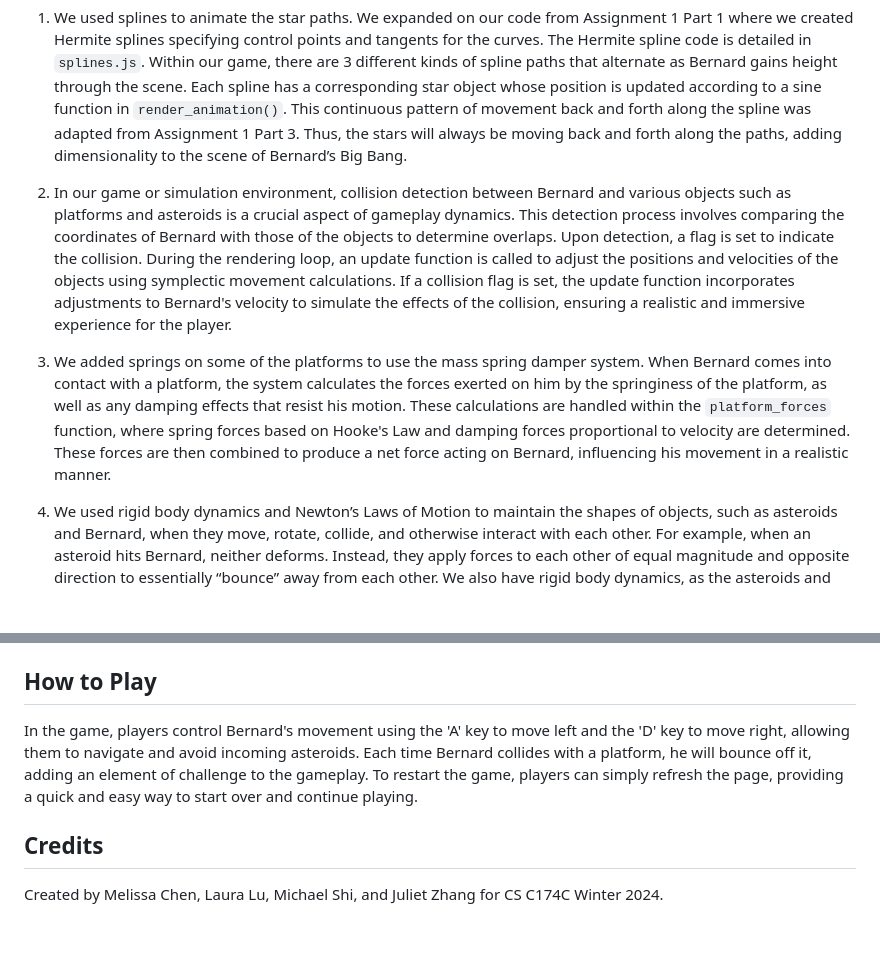
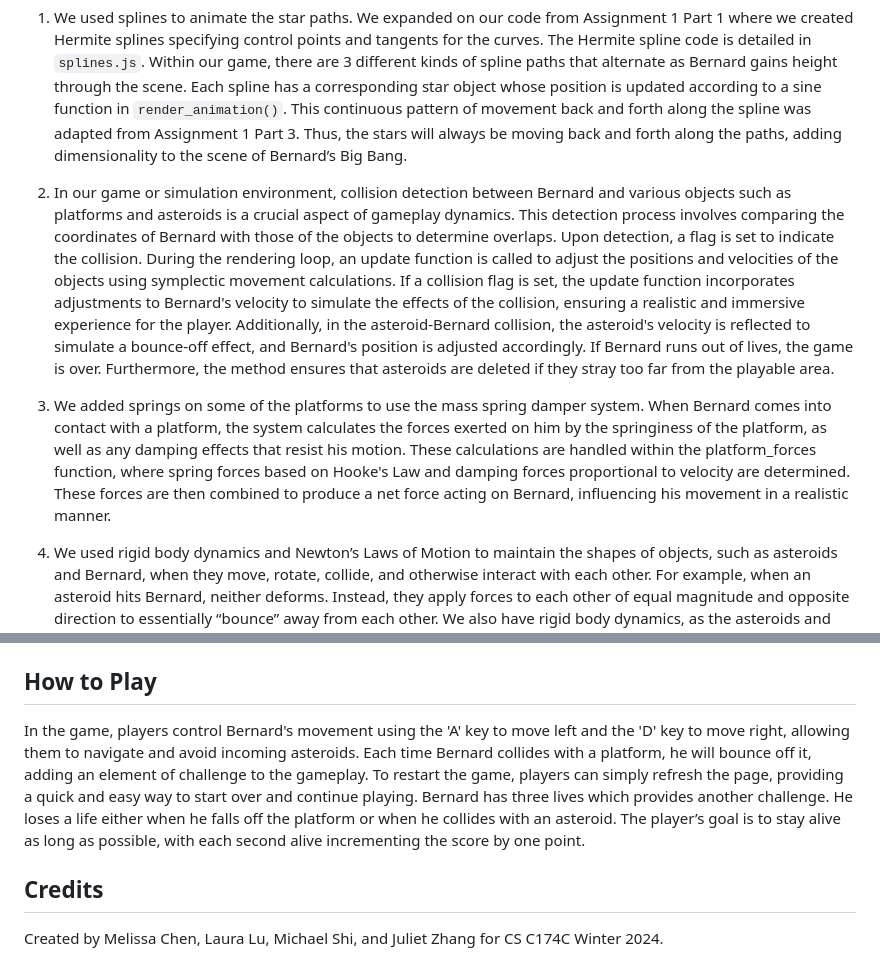
Before and after one commit to mykulls/bernards-big-bang, a Markdown page: README.md, 2 parts joined by grey strips. Rendered like a GitHub page; blank space fills up the shorter version.

```diff
--- a/README.md
+++ b/README.md
@@ -12,9 +12,9 @@ The algorithms that we used are splines, collision detection, mass spring damper
 
 1. We used splines to animate the star paths. We expanded on our code from Assignment 1 Part 1 where we created Hermite splines specifying control points and tangents for the curves. The Hermite spline code is detailed in `splines.js`. Within our game, there are 3 different kinds of spline paths that alternate as Bernard gains height through the scene. Each spline has a corresponding star object whose position is updated according to a sine function in `render_animation()`. This continuous pattern of movement back and forth along the spline was adapted from Assignment 1 Part 3. Thus, the stars will always be moving back and forth along the paths, adding dimensionality to the scene of Bernard’s Big Bang.
 
-2. In our game or simulation environment, collision detection between Bernard and various objects such as platforms and asteroids is a crucial aspect of gameplay dynamics. This detection process involves comparing the coordinates of Bernard with those of the objects to determine overlaps. Upon detection, a flag is set to indicate the collision. During the rendering loop, an update function is called to adjust the positions and velocities of the objects using symplectic movement calculations. If a collision flag is set, the update function incorporates adjustments to Bernard's velocity to simulate the effects of the collision, ensuring a realistic and immersive experience for the player.
+2. In our game or simulation environment, collision detection between Bernard and various objects such as platforms and asteroids is a crucial aspect of gameplay dynamics. This detection process involves comparing the coordinates of Bernard with those of the objects to determine overlaps. Upon detection, a flag is set to indicate the collision. During the rendering loop, an update function is called to adjust the positions and velocities of the objects using symplectic movement calculations. If a collision flag is set, the update function incorporates adjustments to Bernard's velocity to simulate the effects of the collision, ensuring a realistic and immersive experience for the player. Additionally, in the asteroid-Bernard collision, the asteroid's velocity is reflected to simulate a bounce-off effect, and Bernard's position is adjusted accordingly. If Bernard runs out of lives, the game is over. Furthermore, the method ensures that asteroids are deleted if they stray too far from the playable area.
 
-3. We added springs on some of the platforms to use the mass spring damper system. When Bernard comes into contact with a platform, the system calculates the forces exerted on him by the springiness of the platform, as well as any damping effects that resist his motion. These calculations are handled within the `platform_forces` function, where spring forces based on Hooke's Law and damping forces proportional to velocity are determined. These forces are then combined to produce a net force acting on Bernard, influencing his movement in a realistic manner.
+3. We added springs on some of the platforms to use the mass spring damper system. When Bernard comes into contact with a platform, the system calculates the forces exerted on him by the springiness of the platform, as well as any damping effects that resist his motion. These calculations are handled within the platform_forces function, where spring forces based on Hooke's Law and damping forces proportional to velocity are determined. These forces are then combined to produce a net force acting on Bernard, influencing his movement in a realistic manner.
 
 4. We used rigid body dynamics and Newton’s Laws of Motion to maintain the shapes of objects, such as asteroids and Bernard, when they move, rotate, collide, and otherwise interact with each other. For example, when an asteroid hits Bernard, neither deforms. Instead, they apply forces to each other of equal magnitude and opposite direction to essentially “bounce” away from each other. We also have rigid body dynamics, as the asteroids and Bernard do not deform when they hit platforms and the ground.
 
@@ -46,7 +46,7 @@ python3 server.py
 
 ## How to Play
 
-In the game, players control Bernard's movement using the 'A' key to move left and the 'D' key to move right, allowing them to navigate and avoid incoming asteroids. Each time Bernard collides with a platform, he will bounce off it, adding an element of challenge to the gameplay. To restart the game, players can simply refresh the page, providing a quick and easy way to start over and continue playing.
+In the game, players control Bernard's movement using the 'A' key to move left and the 'D' key to move right, allowing them to navigate and avoid incoming asteroids. Each time Bernard collides with a platform, he will bounce off it, adding an element of challenge to the gameplay. To restart the game, players can simply refresh the page, providing a quick and easy way to start over and continue playing. Bernard has three lives which provides another challenge. He loses a life either when he falls off the platform or when he collides with an asteroid. The player’s goal is to stay alive as long as possible, with each second alive incrementing the score by one point.
 
 ## Credits
 Created by Melissa Chen, Laura Lu, Michael Shi, and Juliet Zhang for CS C174C Winter 2024.
```
